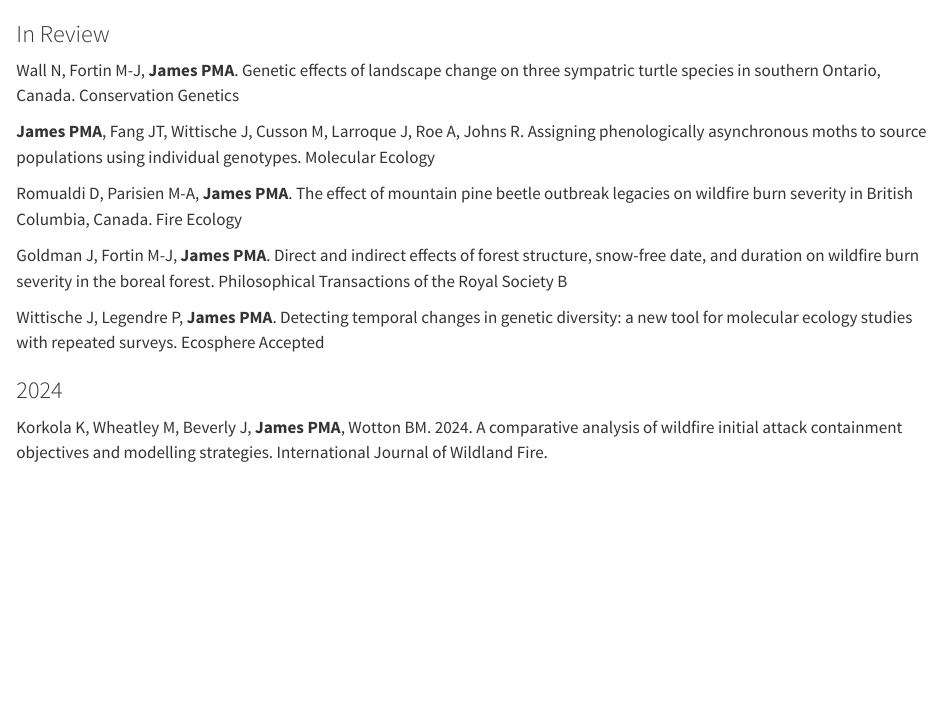
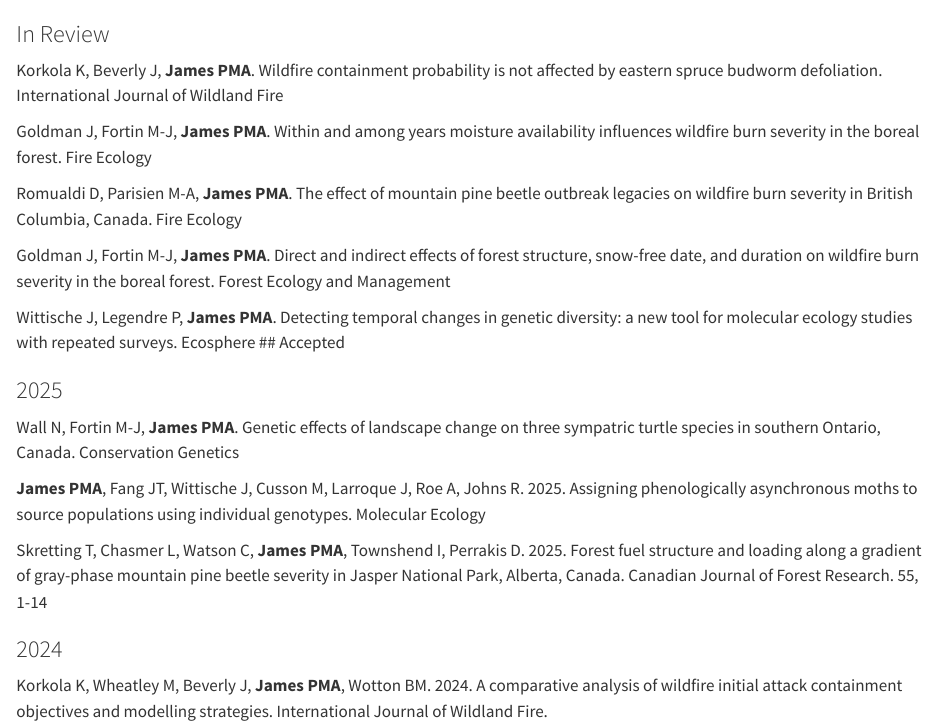
Before and after one commit to JamesLabUofT/Website, a Quarto document (publications.qmd): the page in a window 1100 px wide, from its top. Rendered offline with R 4.5, knitr and Pandoc in place of Quarto, with nearby package versions.

Commit message:
Update publications

```diff
--- a/publications.qmd
+++ b/publications.qmd
@@ -1,15 +1,23 @@
 ### In Review
+
+Korkola K, Beverly J, **James PMA**. Wildfire containment probability is not affected by eastern spruce budworm defoliation. International Journal of Wildland Fire
+
+Goldman J, Fortin M-J, **James PMA**. Within and among years moisture availability influences wildfire burn severity in the boreal forest. Fire Ecology
+
+Romualdi D, Parisien M-A, **James PMA**. The effect of mountain pine beetle outbreak legacies on wildfire burn severity in British Columbia, Canada. Fire Ecology
+
+Goldman J, Fortin M-J, **James PMA**. Direct and indirect effects of forest structure, snow-free date, and duration on wildfire burn severity in the boreal forest. Forest Ecology and Management
+
+Wittische J, Legendre P, **James PMA**. Detecting temporal changes in genetic diversity: a new tool for molecular ecology studies with repeated surveys. Ecosphere
+## Accepted
+
+### 2025
 
 Wall N, Fortin M-J, **James PMA**. Genetic effects of landscape change on three sympatric turtle species in southern Ontario, Canada. Conservation Genetics
 
-**James PMA**, Fang JT, Wittische J, Cusson M, Larroque J, Roe A, Johns R. Assigning phenologically asynchronous moths to source populations using individual genotypes. Molecular Ecology
+**James PMA**, Fang JT, Wittische J, Cusson M, Larroque J, Roe A, Johns R. 2025. Assigning phenologically asynchronous moths to source populations using individual genotypes. Molecular Ecology
 
-Romualdi D, Parisien M-A, **James PMA**. The effect of mountain pine beetle outbreak legacies on wildfire burn severity in British Columbia, Canada. Fire Ecology
-
-Goldman J, Fortin M-J, **James PMA**. Direct and indirect effects of forest structure, snow-free date, and duration on wildfire burn severity in the boreal forest. Philosophical Transactions of the Royal Society B
-
-Wittische J, Legendre P, **James PMA**. Detecting temporal changes in genetic diversity: a new tool for molecular ecology studies with repeated surveys. Ecosphere
-Accepted
+Skretting T, Chasmer L, Watson C, **James PMA**, Townshend I, Perrakis D. 2025. Forest fuel structure and loading along a gradient of gray-phase mountain pine beetle severity in Jasper National Park, Alberta, Canada. Canadian Journal of Forest Research. 55, 1-14
 
 ### 2024
 
```
